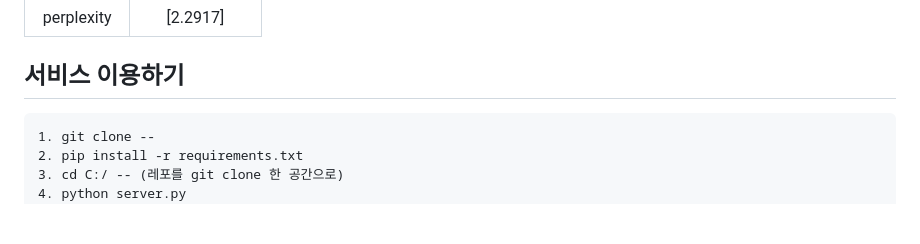
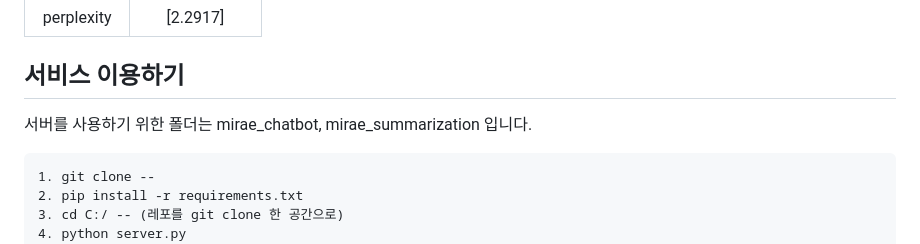
Before and after one commit to yunseo4401/-2023-_-AI_-, a Markdown page: README.md, the part around one of its changes. Drawn GitHub-style; blank space fills up the shorter version.

````diff
--- a/README.md
+++ b/README.md
@@ -71,7 +71,7 @@
 |perplexity|[2.2917]|
 
 ## 서비스 이용하기
-
+서버를 사용하기 위한 폴더는 mirae_chatbot, mirae_summarization 입니다.
 ```
 1. git clone --
 2. pip install -r requirements.txt
````
Also changed, not shown: other parts of README.md (+1 -1 lines).
